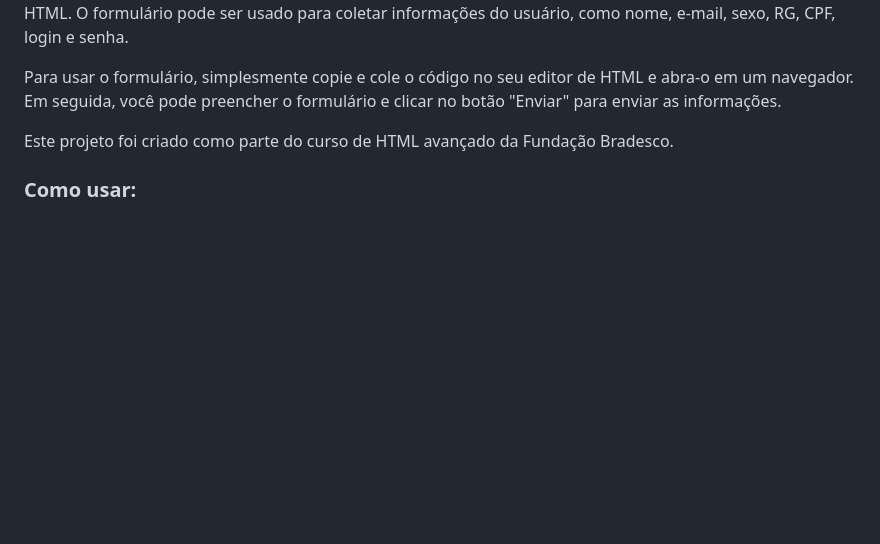
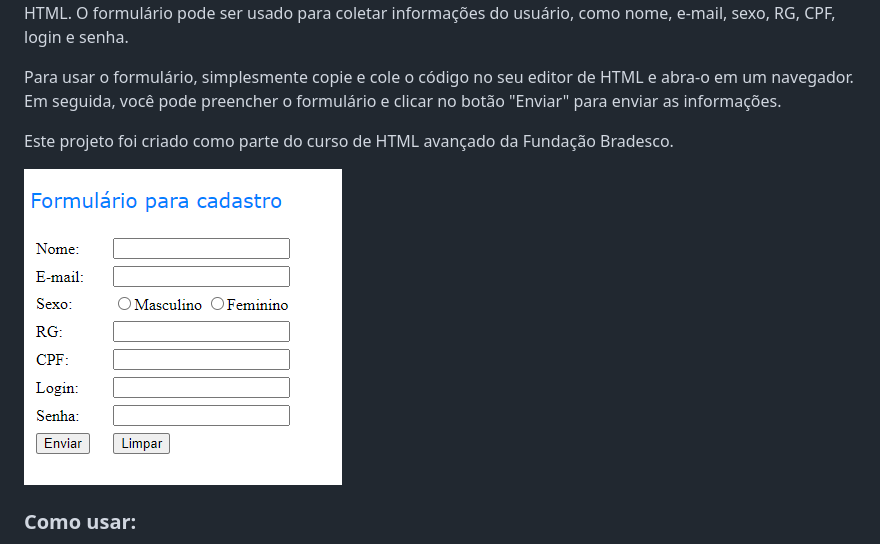
Before and after one commit to Alberesbass/formulario-simples, a Markdown page: README.md, the part around the change. GitHub-like rendering; pictures changed too: formulario-simples.png (added); blank space fills up the shorter version.

Commit message:
✨ feat: Adiciona README.md
Adiciona o arquivo README.md com as informações básicas do projeto.

```diff
--- a/README.md
+++ b/README.md
@@ -7,6 +7,8 @@ Para usar o formulário, simplesmente copie e cole o código no seu editor de HT
 Em seguida, você pode preencher o formulário e clicar no botão "Enviar" para enviar as informações.
 
 Este projeto foi criado como parte do curso de HTML avançado da Fundação Bradesco.
+
+<img src="./formulario-simples.png" alt="imagem da tela do projeto">
 
 <h3>Como usar:</h3>
 <ol>
```
